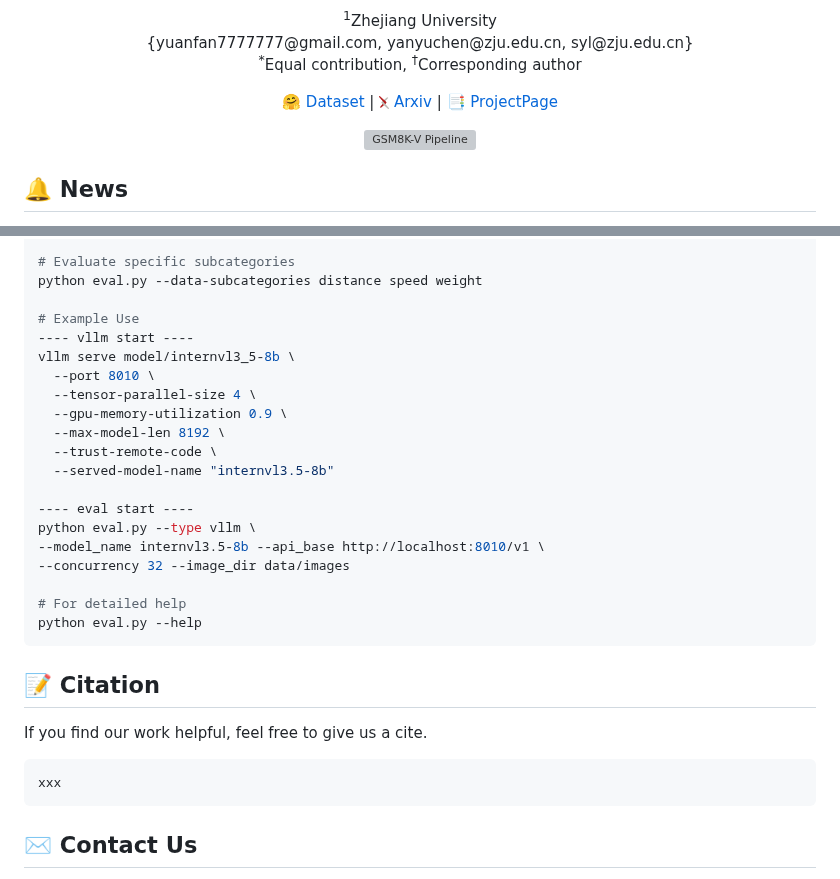
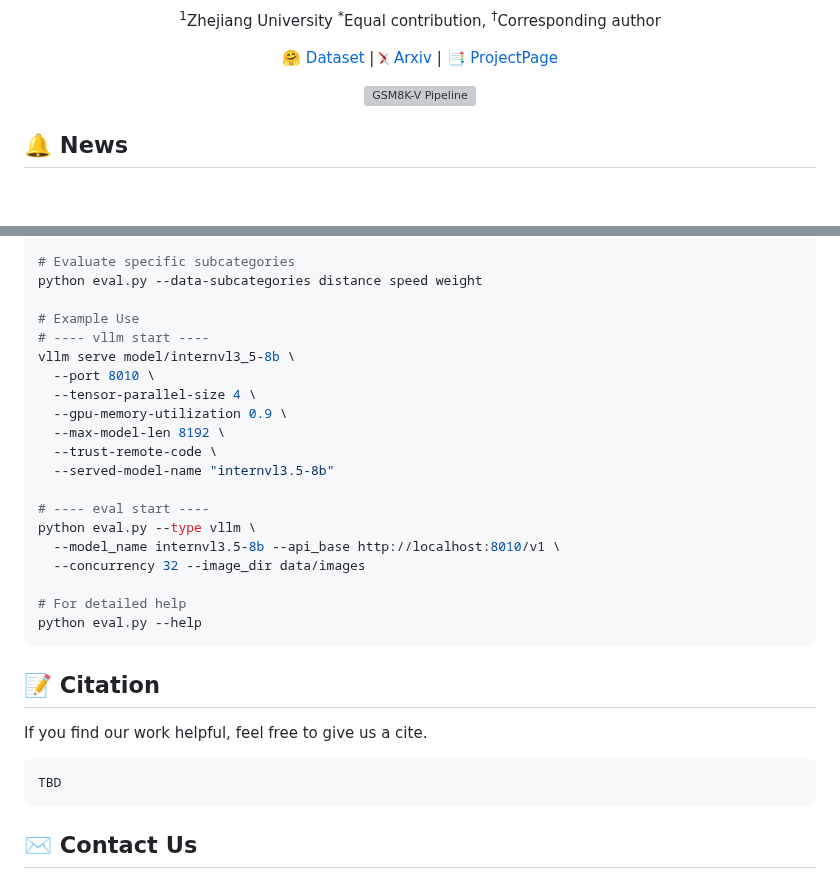
Before and after one commit to ZJU-REAL/GSM8K-V, a Markdown page: README.md, 2 parts joined by grey strips. Rendered like a GitHub page; blank space fills up the shorter version; grey boxes are pictures that could not be loaded.

````diff
--- a/README.md
+++ b/README.md
@@ -24,8 +29,5 @@
 <p align="center">
   <sup>1</sup>Zhejiang University
-  <br>
-  {yuanfan7777777@gmail.com, yanyuchen@zju.edu.cn, syl@zju.edu.cn}
-  <br>
   <sup>*</sup>Equal contribution, <sup>†</sup>Corresponding author
 </p>
 
@@ -114,7 +116,7 @@ python eval.py --data-categories measurement physical_metric
 python eval.py --data-subcategories distance speed weight
 
 # Example Use
----- vllm start ----
+# ---- vllm start ----
 vllm serve model/internvl3_5-8b \
   --port 8010 \
   --tensor-parallel-size 4 \
@@ -123,10 +125,10 @@ vllm serve model/internvl3_5-8b \
   --trust-remote-code \
   --served-model-name "internvl3.5-8b"
 
----- eval start ----
+# ---- eval start ----
 python eval.py --type vllm \
---model_name internvl3.5-8b --api_base http://localhost:8010/v1 \
---concurrency 32 --image_dir data/images
+  --model_name internvl3.5-8b --api_base http://localhost:8010/v1 \
+  --concurrency 32 --image_dir data/images
 
 # For detailed help
 python eval.py --help
@@ -138,7 +140,7 @@ python eval.py --help
 If you find our work helpful, feel free to give us a cite.
 
 ```
-xxx
+TBD
 ```
 
 ## ✉️ Contact Us
````
Also changed, not shown: other parts of README.md (+27 -22 lines).
